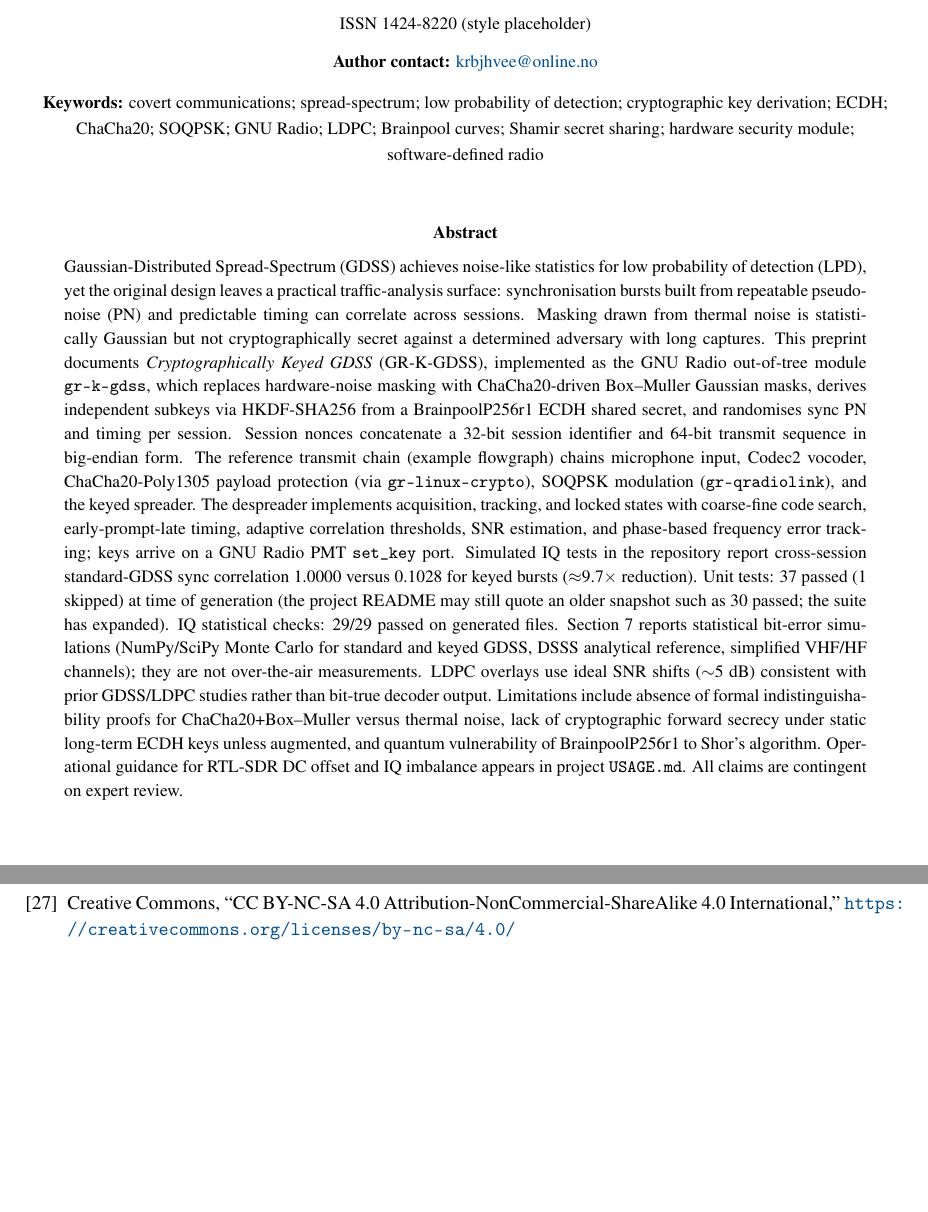
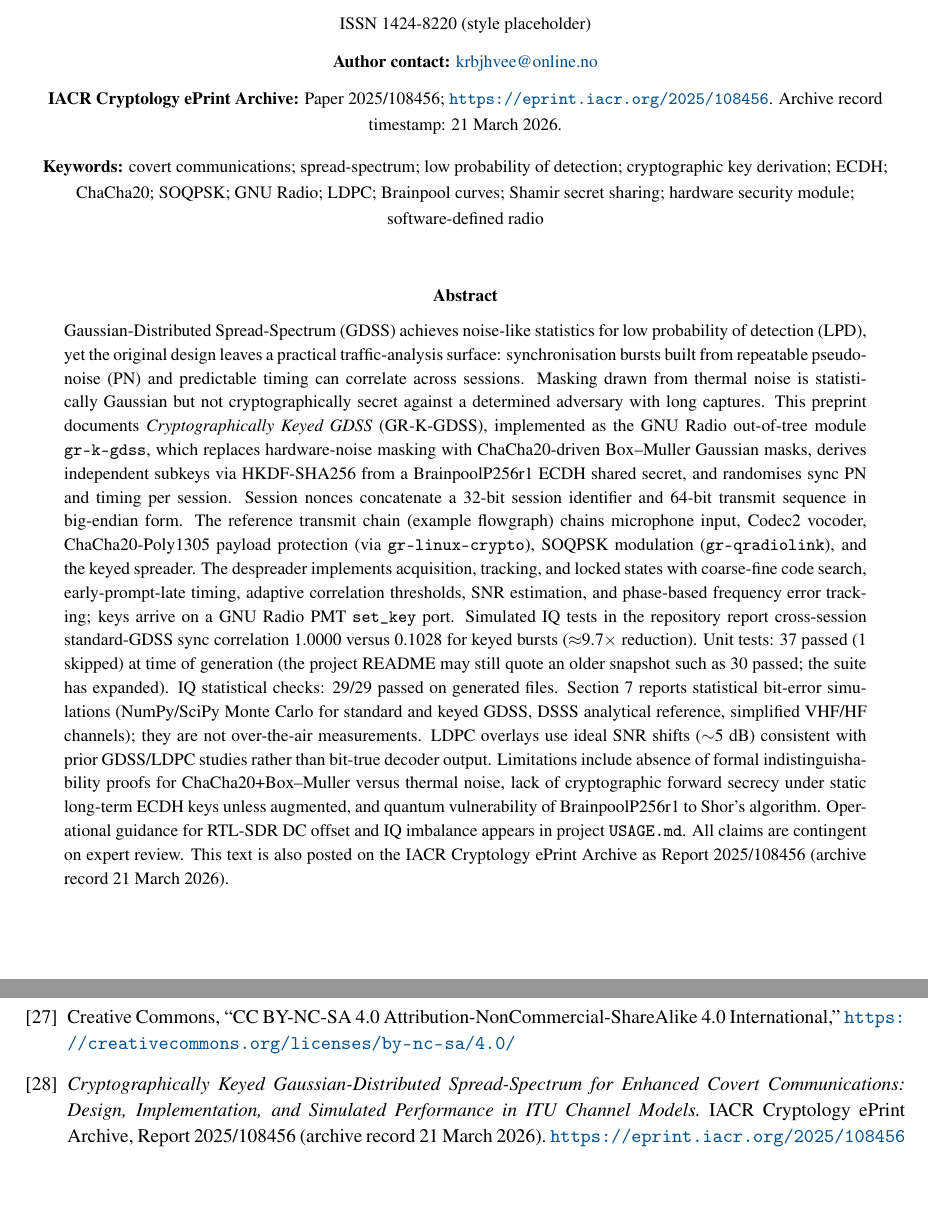
Before and after one commit to Supermagnum/GR-K-GDSS, a LaTeX paper (paper/kgdss_paper.tex): two parts of pages 1 and 15 of 15, joined at a grey line, cut so that both start at the same text. Compiled offline with pdfLaTeX.

Commit message:
paper: rebuild kgdss_paper.pdf with current figures; ePrint 2025/108456 metadata
Made-with: Cursor

```diff
--- a/paper/kgdss_paper.tex
+++ b/paper/kgdss_paper.tex
@@ -61,7 +61,8 @@ and Simulated Performance in ITU Channel Models}\\[10pt]
 {\normalsize\textbf{Status:} Preprint --- AI-generated, unreviewed}\\[6pt]
 {\small\textit{Journal style only: Sensors (MDPI), Section: Communications --- not a submission.}}\\[4pt]
 {\small ISSN 1424-8220 (style placeholder)}\\[6pt]
-{\small\textbf{Author contact:} \href{mailto:krbjhvee@online.no}{krbjhvee@online.no}}\\[8pt]
+{\small\textbf{Author contact:} \href{mailto:krbjhvee@online.no}{krbjhvee@online.no}}\\[6pt]
+{\small\textbf{IACR Cryptology ePrint Archive:} Paper 2025/108456; \url{https://eprint.iacr.org/2025/108456}. Archive record timestamp: 21 March 2026.}\\[8pt]
 {\small\textbf{Keywords:} covert communications; spread-spectrum; low probability of detection;
 cryptographic key derivation; ECDH; ChaCha20; SOQPSK; GNU Radio; LDPC;
 Brainpool curves; Shamir secret sharing; hardware security module;
@@ -70,7 +71,7 @@ software-defined radio}
 \vspace{10pt}
 \begin{abstract}
 \noindent
-Gaussian-Distributed Spread-Spectrum (GDSS) achieves noise-like statistics for low probability of detection (LPD), yet the original design leaves a practical traffic-analysis surface: synchronisation bursts built from repeatable pseudo-noise (PN) and predictable timing can correlate across sessions. Masking drawn from thermal noise is statistically Gaussian but not cryptographically secret against a determined adversary with long captures. This preprint documents \emph{Cryptographically Keyed GDSS} (GR-K-GDSS), implemented as the GNU Radio out-of-tree module \texttt{gr-k-gdss}, which replaces hardware-noise masking with ChaCha20-driven Box--Muller Gaussian masks, derives independent subkeys via HKDF-SHA256 from a BrainpoolP256r1 ECDH shared secret, and randomises sync PN and timing per session. Session nonces concatenate a 32-bit session identifier and 64-bit transmit sequence in big-endian form. The reference transmit chain (example flowgraph) chains microphone input, Codec2 vocoder, ChaCha20-Poly1305 payload protection (via \texttt{gr-linux-crypto}), SOQPSK modulation (\texttt{gr-qradiolink}), and the keyed spreader. The despreader implements acquisition, tracking, and locked states with coarse-fine code search, early-prompt-late timing, adaptive correlation thresholds, SNR estimation, and phase-based frequency error tracking; keys arrive on a GNU Radio PMT \texttt{set\_key} port. Simulated IQ tests in the repository report cross-session standard-GDSS sync correlation 1.0000 versus 0.1028 for keyed bursts ($\approx$9.7$\times$ reduction). Unit tests: 37 passed (1 skipped) at time of generation (the project README may still quote an older snapshot such as 30 passed; the suite has expanded). IQ statistical checks: 29/29 passed on generated files. Section~7 reports statistical bit-error simulations (NumPy/SciPy Monte Carlo for standard and keyed GDSS, DSSS analytical reference, simplified VHF/HF channels); they are not over-the-air measurements. LDPC overlays use ideal SNR shifts ($\sim$5~dB) consistent with prior GDSS/LDPC studies rather than bit-true decoder output. Limitations include absence of formal indistinguishability proofs for ChaCha20+Box--Muller versus thermal noise, lack of cryptographic forward secrecy under static long-term ECDH keys unless augmented, and quantum vulnerability of BrainpoolP256r1 to Shor's algorithm. Operational guidance for RTL-SDR DC offset and IQ imbalance appears in project \texttt{USAGE.md}. All claims are contingent on expert review.
+Gaussian-Distributed Spread-Spectrum (GDSS) achieves noise-like statistics for low probability of detection (LPD), yet the original design leaves a practical traffic-analysis surface: synchronisation bursts built from repeatable pseudo-noise (PN) and predictable timing can correlate across sessions. Masking drawn from thermal noise is statistically Gaussian but not cryptographically secret against a determined adversary with long captures. This preprint documents \emph{Cryptographically Keyed GDSS} (GR-K-GDSS), implemented as the GNU Radio out-of-tree module \texttt{gr-k-gdss}, which replaces hardware-noise masking with ChaCha20-driven Box--Muller Gaussian masks, derives independent subkeys via HKDF-SHA256 from a BrainpoolP256r1 ECDH shared secret, and randomises sync PN and timing per session. Session nonces concatenate a 32-bit session identifier and 64-bit transmit sequence in big-endian form. The reference transmit chain (example flowgraph) chains microphone input, Codec2 vocoder, ChaCha20-Poly1305 payload protection (via \texttt{gr-linux-crypto}), SOQPSK modulation (\texttt{gr-qradiolink}), and the keyed spreader. The despreader implements acquisition, tracking, and locked states with coarse-fine code search, early-prompt-late timing, adaptive correlation thresholds, SNR estimation, and phase-based frequency error tracking; keys arrive on a GNU Radio PMT \texttt{set\_key} port. Simulated IQ tests in the repository report cross-session standard-GDSS sync correlation 1.0000 versus 0.1028 for keyed bursts ($\approx$9.7$\times$ reduction). Unit tests: 37 passed (1 skipped) at time of generation (the project README may still quote an older snapshot such as 30 passed; the suite has expanded). IQ statistical checks: 29/29 passed on generated files. Section~7 reports statistical bit-error simulations (NumPy/SciPy Monte Carlo for standard and keyed GDSS, DSSS analytical reference, simplified VHF/HF channels); they are not over-the-air measurements. LDPC overlays use ideal SNR shifts ($\sim$5~dB) consistent with prior GDSS/LDPC studies rather than bit-true decoder output. Limitations include absence of formal indistinguishability proofs for ChaCha20+Box--Muller versus thermal noise, lack of cryptographic forward secrecy under static long-term ECDH keys unless augmented, and quantum vulnerability of BrainpoolP256r1 to Shor's algorithm. Operational guidance for RTL-SDR DC offset and IQ imbalance appears in project \texttt{USAGE.md}. All claims are contingent on expert review. This text is also posted on the IACR Cryptology ePrint Archive as Report 2025/108456 (archive record 21 March 2026).
 \end{abstract}
 \vspace{16pt}
 
@@ -733,6 +734,7 @@ LinHT hardware is licensed under CC~BY-NC-SA~4.0 \cite{cc_by_nc_sa_40}. \texttt{
 \bibitem{gnu_radio} GNU Radio project, \url{https://www.gnuradio.org/}
 \bibitem{linht_hw} LinHT open hardware (Retevis C62-class integration; design files and Gerbers published as open hardware; consult current project documentation for repository URLs).
 \bibitem{cc_by_nc_sa_40} Creative Commons, ``CC BY-NC-SA 4.0 Attribution-NonCommercial-ShareAlike 4.0 International,'' \url{https://creativecommons.org/licenses/by-nc-sa/4.0/}
+\bibitem{eprint_kgdss_2025} \textit{Cryptographically Keyed Gaussian-Distributed Spread-Spectrum for Enhanced Covert Communications: Design, Implementation, and Simulated Performance in ITU Channel Models.} IACR Cryptology ePrint Archive, Report 2025/108456 (archive record 21 March 2026). \url{https://eprint.iacr.org/2025/108456}
 \end{thebibliography}
 
 \end{document}
```
Also changed, not shown: paper/README.md, paper/kgdss_paper.pdf, paper/kgdss_paper.tex (2 more changed lines).
